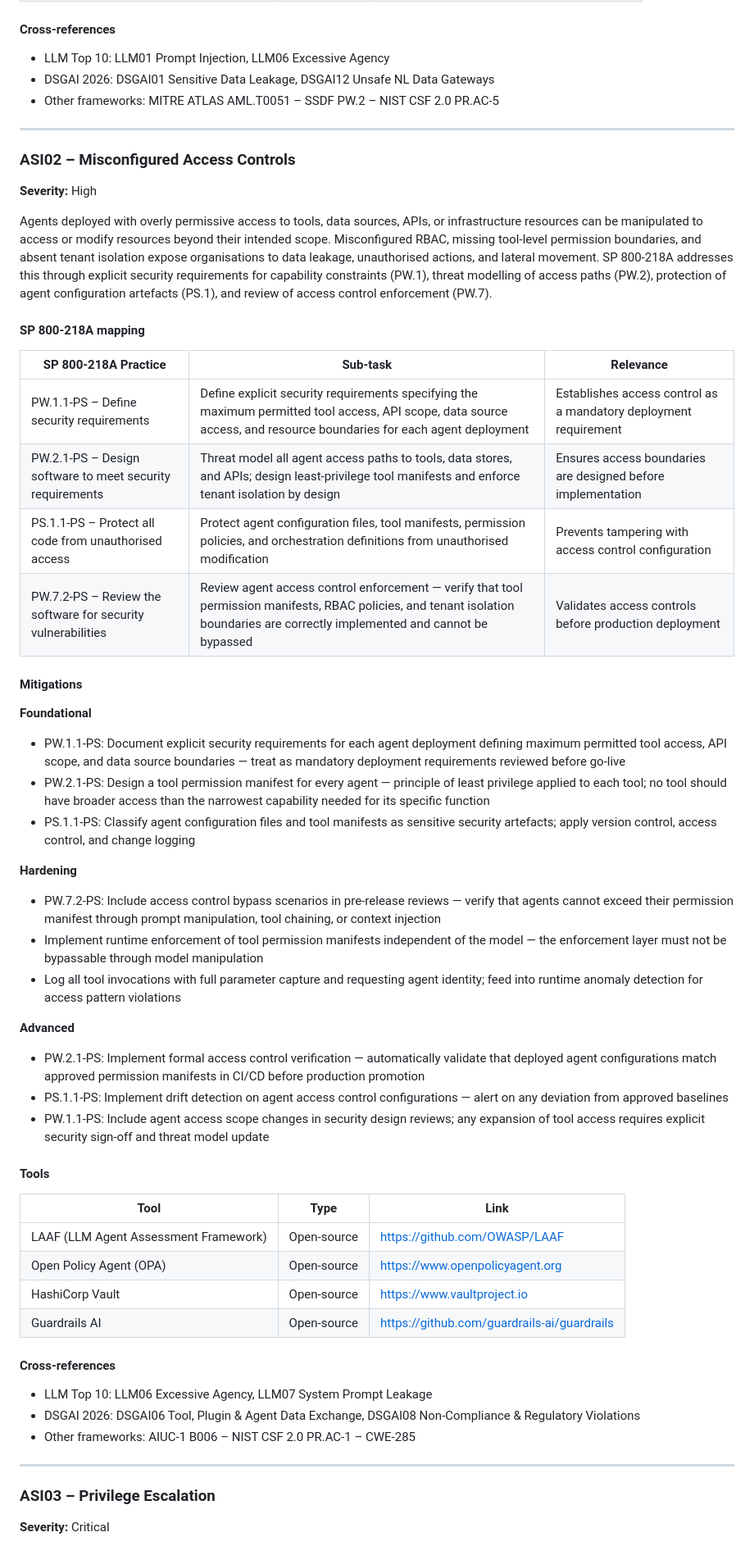
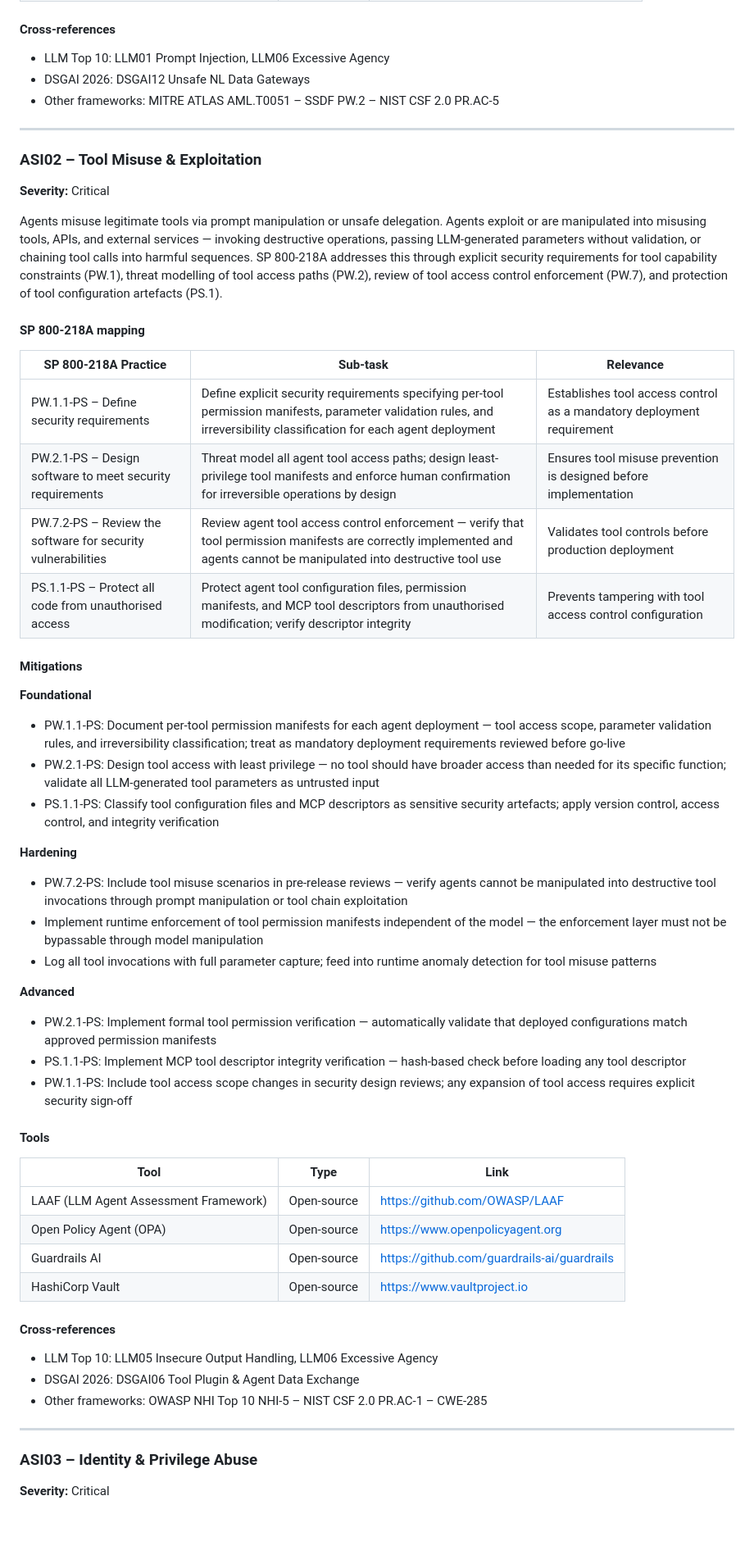
Before and after one commit to emmanuelgjr/GenAI-Security-Crosswalk, a Markdown page: agentic-top10/Agentic_SP800218A.md, the part around one of its changes. Shown at 82% size. GitHub-like rendering; blank space fills up the shorter version.

```diff
--- a/agentic-top10/Agentic_SP800218A.md
+++ b/agentic-top10/Agentic_SP800218A.md
@@ -148,67 +149,64 @@ procedures for goal hijacking incidents in production (RV.1).
 
 #### Cross-references
 - LLM Top 10: LLM01 Prompt Injection, LLM06 Excessive Agency
-- DSGAI 2026: DSGAI01 Sensitive Data Leakage, DSGAI12 Unsafe NL Data Gateways
+- DSGAI 2026: DSGAI12 Unsafe NL Data Gateways
 - Other frameworks: MITRE ATLAS AML.T0051 – SSDF PW.2 – NIST CSF 2.0 PR.AC-5
 
 ---
 
-### ASI02 – Misconfigured Access Controls
+### ASI02 – Tool Misuse & Exploitation
 
-**Severity:** High
+**Severity:** Critical
 
-Agents deployed with overly permissive access to tools, data sources, APIs,
-or infrastructure resources can be manipulated to access or modify resources
-beyond their intended scope. Misconfigured RBAC, missing tool-level
-permission boundaries, and absent tenant isolation expose organisations to
-data leakage, unauthorised actions, and lateral movement. SP 800-218A
-addresses this through explicit security requirements for capability
-constraints (PW.1), threat modelling of access paths (PW.2), protection of
-agent configuration artefacts (PS.1), and review of access control
-enforcement (PW.7).
+Agents misuse legitimate tools via prompt manipulation or unsafe delegation.
+Agents exploit or are manipulated into misusing tools, APIs, and external
+services — invoking destructive operations, passing LLM-generated parameters
+without validation, or chaining tool calls into harmful sequences. SP 800-218A
+addresses this through explicit security requirements for tool capability
+constraints (PW.1), threat modelling of tool access paths (PW.2), review
+of tool access control enforcement (PW.7), and protection of tool
+configuration artefacts (PS.1).
 
 #### SP 800-218A mapping
 
 | SP 800-218A Practice | Sub-task | Relevance |
 |---|---|---|
-| PW.1.1-PS – Define security requirements | Define explicit security requirements specifying the maximum permitted tool access, API scope, data source access, and resource boundaries for each agent deployment | Establishes access control as a mandatory deployment requirement |
-| PW.2.1-PS – Design software to meet security requirements | Threat model all agent access paths to tools, data stores, and APIs; design least-privilege tool manifests and enforce tenant isolation by design | Ensures access boundaries are designed before implementation |
-| PS.1.1-PS – Protect all code from unauthorised access | Protect agent configuration files, tool manifests, permission policies, and orchestration definitions from unauthorised modification | Prevents tampering with access control configuration |
-| PW.7.2-PS – Review the software for security vulnerabilities | Review agent access control enforcement — verify that tool permission manifests, RBAC policies, and tenant isolation boundaries are correctly implemented and cannot be bypassed | Validates access controls before production deployment |
+| PW.1.1-PS – Define security requirements | Define explicit security requirements specifying per-tool permission manifests, parameter validation rules, and irreversibility classification for each agent deployment | Establishes tool access control as a mandatory deployment requirement |
+| PW.2.1-PS – Design software to meet security requirements | Threat model all agent tool access paths; design least-privilege tool manifests and enforce human confirmation for irreversible operations by design | Ensures tool misuse prevention is designed before implementation |
+| PW.7.2-PS – Review the software for security vulnerabilities | Review agent tool access control enforcement — verify that tool permission manifests are correctly implemented and agents cannot be manipulated into destructive tool use | Validates tool controls before production deployment |
+| PS.1.1-PS – Protect all code from unauthorised access | Protect agent tool configuration files, permission manifests, and MCP tool descriptors from unauthorised modification; verify descriptor integrity | Prevents tampering with tool access control configuration |
 
 #### Mitigations
 
 **Foundational**
-- PW.1.1-PS: Document explicit security requirements for each agent
-  deployment defining maximum permitted tool access, API scope, and data
-  source boundaries — treat as mandatory deployment requirements reviewed
-  before go-live
-- PW.2.1-PS: Design a tool permission manifest for every agent — principle
-  of least privilege applied to each tool; no tool should have broader
-  access than the narrowest capability needed for its specific function
-- PS.1.1-PS: Classify agent configuration files and tool manifests as
-  sensitive security artefacts; apply version control, access control, and
-  change logging
+- PW.1.1-PS: Document per-tool permission manifests for each agent
+  deployment — tool access scope, parameter validation rules, and
+  irreversibility classification; treat as mandatory deployment
+  requirements reviewed before go-live
+- PW.2.1-PS: Design tool access with least privilege — no tool should
+  have broader access than needed for its specific function; validate
+  all LLM-generated tool parameters as untrusted input
+- PS.1.1-PS: Classify tool configuration files and MCP descriptors as
+  sensitive security artefacts; apply version control, access control,
+  and integrity verification
 
 **Hardening**
-- PW.7.2-PS: Include access control bypass scenarios in pre-release reviews
-  — verify that agents cannot exceed their permission manifest through
-  prompt manipulation, tool chaining, or context injection
-- Implement runtime enforcement of tool permission manifests independent of
-  the model — the enforcement layer must not be bypassable through model
-  manipulation
-- Log all tool invocations with full parameter capture and requesting agent
-  identity; feed into runtime anomaly detection for access pattern violations
+- PW.7.2-PS: Include tool misuse scenarios in pre-release reviews —
+  verify agents cannot be manipulated into destructive tool invocations
+  through prompt manipulation or tool chain exploitation
+- Implement runtime enforcement of tool permission manifests independent
+  of the model — the enforcement layer must not be bypassable through
+  model manipulation
+- Log all tool invocations with full parameter capture; feed into
+  runtime anomaly detection for tool misuse patterns
 
 **Advanced**
-- PW.2.1-PS: Implement formal access control verification — automatically
-  validate that deployed agent configurations match approved permission
-  manifests in CI/CD before production promotion
-- PS.1.1-PS: Implement drift detection on agent access control
-  configurations — alert on any deviation from approved baselines
-- PW.1.1-PS: Include agent access scope changes in security design reviews;
-  any expansion of tool access requires explicit security sign-off and
-  threat model update
+- PW.2.1-PS: Implement formal tool permission verification — automatically
+  validate that deployed configurations match approved permission manifests
+- PS.1.1-PS: Implement MCP tool descriptor integrity verification —
+  hash-based check before loading any tool descriptor
+- PW.1.1-PS: Include tool access scope changes in security design reviews;
+  any expansion of tool access requires explicit security sign-off
 
 #### Tools
 
@@ -216,17 +214,17 @@ enforcement (PW.7).
 |---|---|---|
 | LAAF (LLM Agent Assessment Framework) | Open-source | https://github.com/OWASP/LAAF |
 | Open Policy Agent (OPA) | Open-source | https://www.openpolicyagent.org |
+| Guardrails AI | Open-source | https://github.com/guardrails-ai/guardrails |
 | HashiCorp Vault | Open-source | https://www.vaultproject.io |
-| Guardrails AI | Open-source | https://github.com/guardrails-ai/guardrails |
 
 #### Cross-references
-- LLM Top 10: LLM06 Excessive Agency, LLM07 System Prompt Leakage
-- DSGAI 2026: DSGAI06 Tool, Plugin & Agent Data Exchange, DSGAI08 Non-Compliance & Regulatory Violations
-- Other frameworks: AIUC-1 B006 – NIST CSF 2.0 PR.AC-1 – CWE-285
+- LLM Top 10: LLM05 Insecure Output Handling, LLM06 Excessive Agency
+- DSGAI 2026: DSGAI06 Tool Plugin & Agent Data Exchange
+- Other frameworks: OWASP NHI Top 10 NHI-5 – NIST CSF 2.0 PR.AC-1 – CWE-285
 
 ---
 
-### ASI03 – Privilege Escalation
+### ASI03 – Identity & Privilege Abuse
 
 **Severity:** Critical
 
```
Also changed, not shown: other parts of agentic-top10/Agentic_SP800218A.md (+195 -215 lines), llm-top10/LLM_DORA.md (+17 -16 lines), llm-top10/LLM_SP800218A.md (+52 -45 lines).
